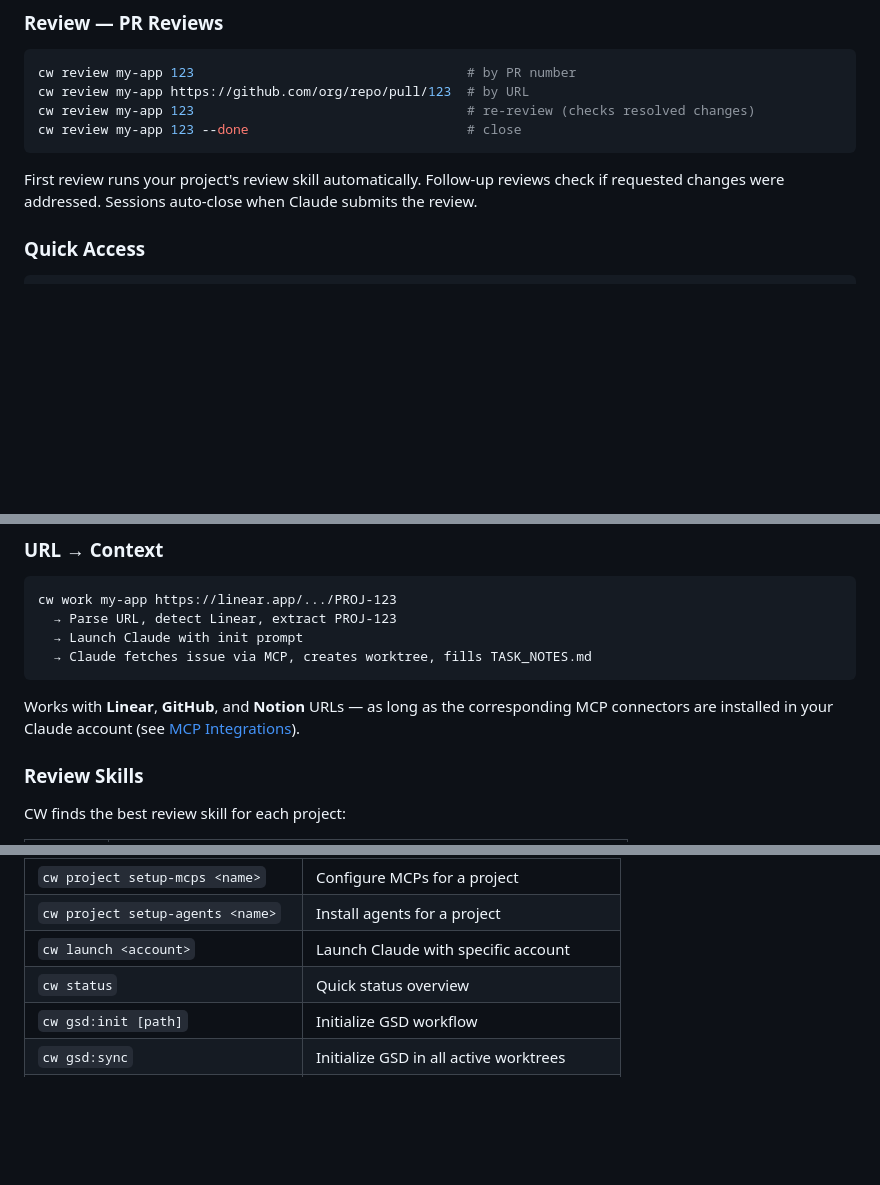
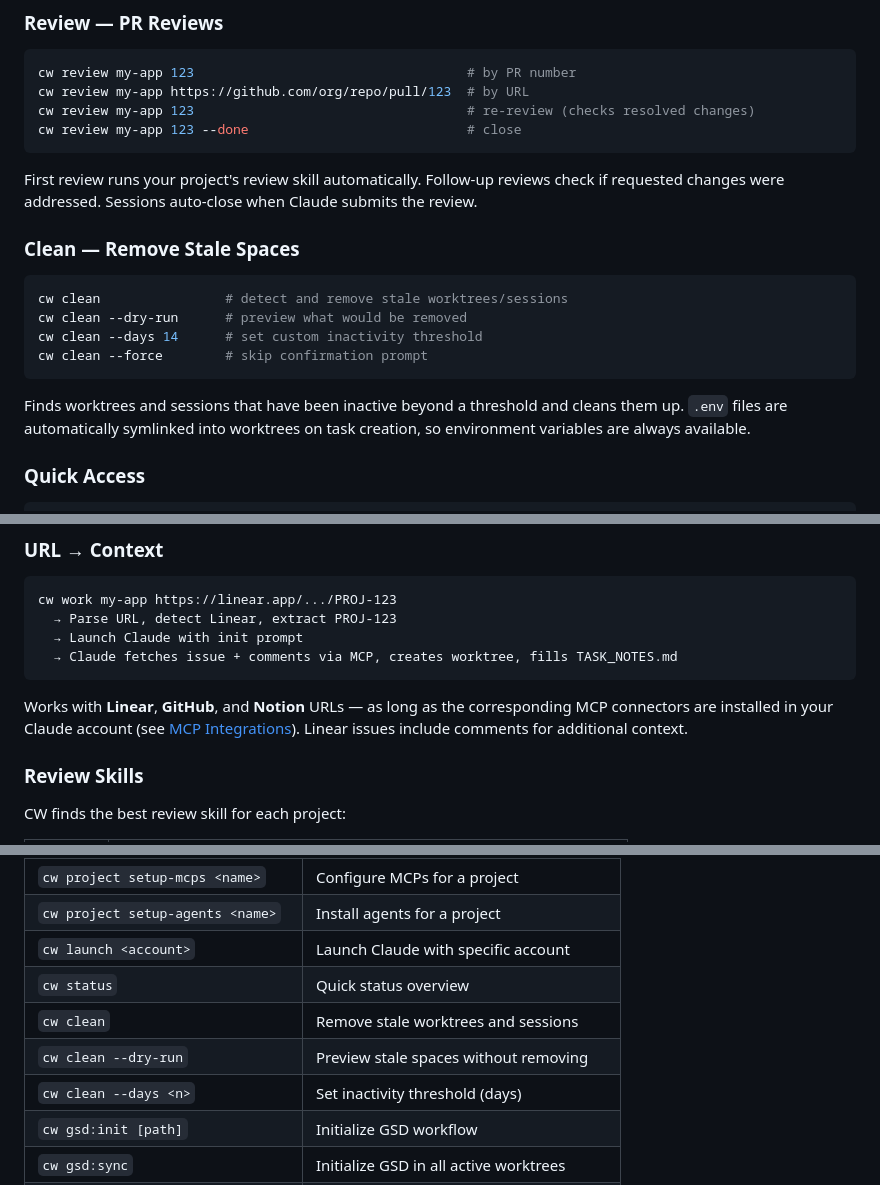
Before and after one commit to avarajar/cw, a Markdown page: README.md, 3 parts joined by grey strips. GitHub-like rendering; blank space fills up the shorter version.

Commit message:
docs: update README with recent features (cw clean, .env symlink, Linear comments)

````diff
--- a/README.md
+++ b/README.md
@@ -115,6 +115,17 @@ cw review my-app 123 --done                            # close
 ```
 
 First review runs your project's review skill automatically. Follow-up reviews check if requested changes were addressed. Sessions auto-close when Claude submits the review.
+
+### Clean — Remove Stale Spaces
+
+```bash
+cw clean                # detect and remove stale worktrees/sessions
+cw clean --dry-run      # preview what would be removed
+cw clean --days 14      # set custom inactivity threshold
+cw clean --force        # skip confirmation prompt
+```
+
+Finds worktrees and sessions that have been inactive beyond a threshold and cleans them up. `.env` files are automatically symlinked into worktrees on task creation, so environment variables are always available.
 
 ### Quick Access
 
@@ -193,10 +204,10 @@ When you resume, Claude uses `--continue`. If the conversation is lost, the note
 cw work my-app https://linear.app/.../PROJ-123
   → Parse URL, detect Linear, extract PROJ-123
   → Launch Claude with init prompt
-  → Claude fetches issue via MCP, creates worktree, fills TASK_NOTES.md
+  → Claude fetches issue + comments via MCP, creates worktree, fills TASK_NOTES.md
 ```
 
-Works with **Linear**, **GitHub**, and **Notion** URLs — as long as the corresponding MCP connectors are installed in your Claude account (see [MCP Integrations](#mcp-integrations)).
+Works with **Linear**, **GitHub**, and **Notion** URLs — as long as the corresponding MCP connectors are installed in your Claude account (see [MCP Integrations](#mcp-integrations)). Linear issues include comments for additional context.
 
 ### Review Skills
 
@@ -356,6 +367,9 @@ No. You can use plain branch names (`cw work my-app fix-auth`). URL integration
 | `cw project setup-agents <name>` | Install agents for a project |
 | `cw launch <account>` | Launch Claude with specific account |
 | `cw status` | Quick status overview |
+| `cw clean` | Remove stale worktrees and sessions |
+| `cw clean --dry-run` | Preview stale spaces without removing |
+| `cw clean --days <n>` | Set inactivity threshold (days) |
 | `cw gsd:init [path]` | Initialize GSD workflow |
 | `cw gsd:sync` | Initialize GSD in all active worktrees |
 | `cw --skip-permissions <cmd>` | Skip permission prompts |
````
Also changed, not shown: other parts of README.md (+1 -1 lines).
